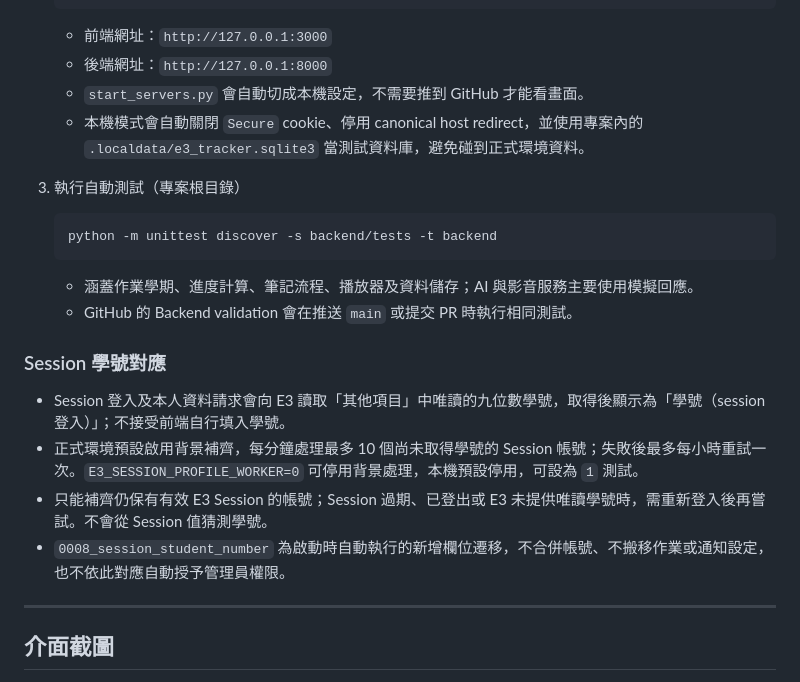
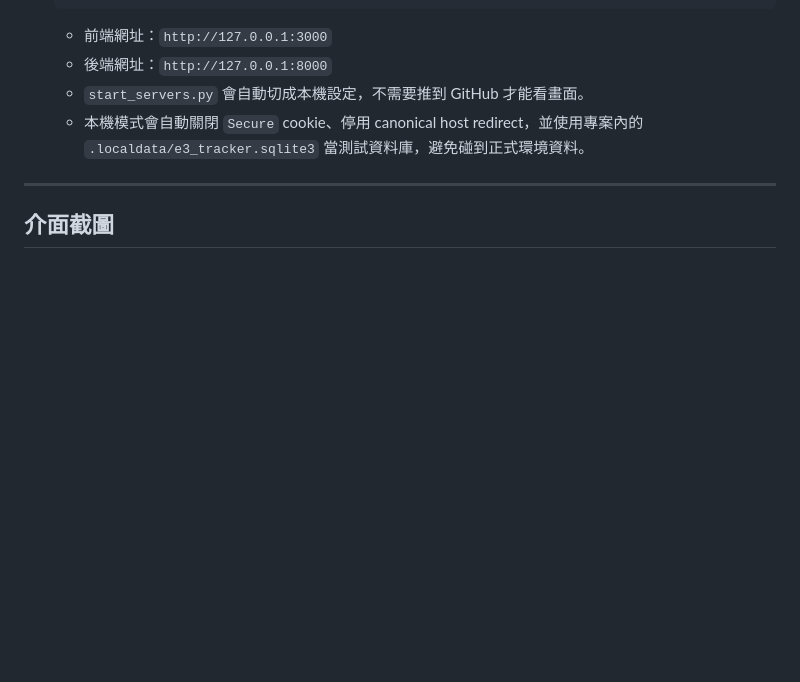
Before and after one commit to bryan931218/NYCU_e3hwtool, a Markdown page: README.md, the part around the change. Drawn GitHub-style; blank space fills up the shorter version.

````diff
--- a/README.md
+++ b/README.md
@@ -63,21 +63,6 @@
    - 後端網址：`http://127.0.0.1:8000`
    - `start_servers.py` 會自動切成本機設定，不需要推到 GitHub 才能看畫面。
    - 本機模式會自動關閉 `Secure` cookie、停用 canonical host redirect，並使用專案內的 `.localdata/e3_tracker.sqlite3` 當測試資料庫，避免碰到正式環境資料。
-
-3. 執行自動測試（專案根目錄）
-   ```bash
-   python -m unittest discover -s backend/tests -t backend
-   ```
-   - 涵蓋作業學期、進度計算、筆記流程、播放器及資料儲存；AI 與影音服務主要使用模擬回應。
-   - GitHub 的 Backend validation 會在推送 `main` 或提交 PR 時執行相同測試。
-
-### Session 學號對應
-
-- Session 登入及本人資料請求會向 E3 讀取「其他項目」中唯讀的九位數學號，取得後顯示為「學號（session登入）」；不接受前端自行填入學號。
-- 正式環境預設啟用背景補齊，每分鐘處理最多 10 個尚未取得學號的 Session 帳號；失敗後最多每小時重試一次。`E3_SESSION_PROFILE_WORKER=0` 可停用背景處理，本機預設停用，可設為 `1` 測試。
-- 只能補齊仍保有有效 E3 Session 的帳號；Session 過期、已登出或 E3 未提供唯讀學號時，需重新登入後再嘗試。不會從 Session 值猜測學號。
-- `0008_session_student_number` 為啟動時自動執行的新增欄位遷移，不合併帳號、不搬移作業或通知設定，也不依此對應自動授予管理員權限。
-
 ---
 
 ## 介面截圖
````
